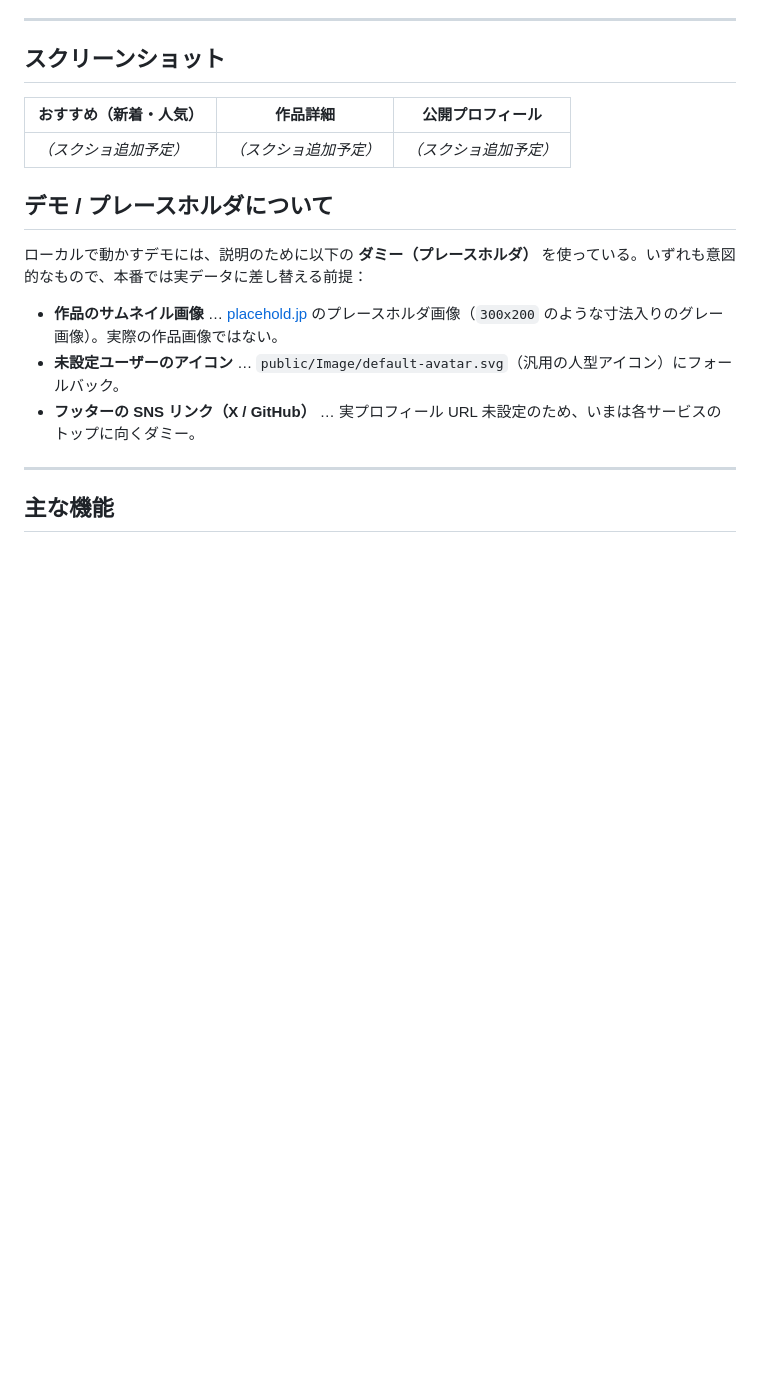
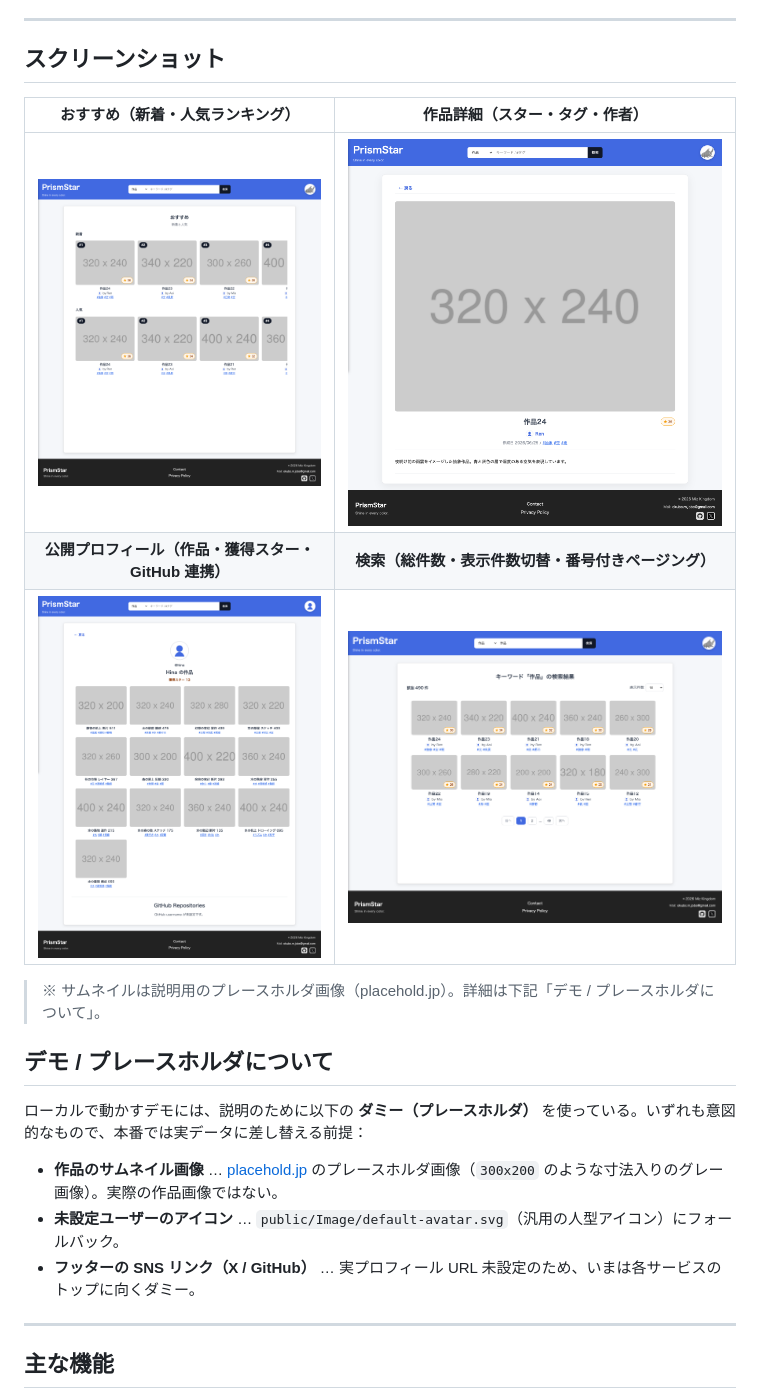
Before and after one commit to mokubo1228-hub/Prism-Star, a Markdown page: README.md, the part around the change. Drawn GitHub-style; pictures changed too: docs/images/screenshot-detail.png (added), docs/images/screenshot-profile.png (added), docs/images/screenshot-recommend.png (added); blank space fills up the shorter version.

Commit message:
docs: README にスクリーンショット4枚を追加（おすすめ/作品詳細/公開プロフィール/検索ページング）

```diff
--- a/README.md
+++ b/README.md
@@ -10,9 +10,13 @@
 
 ## スクリーンショット
 
-| おすすめ（新着・人気） | 作品詳細 | 公開プロフィール |
-|---|---|---|
-| _（スクショ追加予定）_ | _（スクショ追加予定）_ | _（スクショ追加予定）_ |
+| おすすめ（新着・人気ランキング） | 作品詳細（スター・タグ・作者） |
+|:---:|:---:|
+| [![おすすめ：新着と人気の2軸ランキング](docs/images/screenshot-recommend.png)](docs/images/screenshot-recommend.png) | [![作品詳細：スター・タグ・作者リンク](docs/images/screenshot-detail.png)](docs/images/screenshot-detail.png) |
+| **公開プロフィール（作品・獲得スター・GitHub 連携）** | **検索（総件数・表示件数切替・番号付きページング）** |
+| [![公開プロフィール：その人の作品と獲得スター](docs/images/screenshot-profile.png)](docs/images/screenshot-profile.png) | [![検索結果：総件数・表示件数・番号付きページング](docs/images/screenshot-search.png)](docs/images/screenshot-search.png) |
+
+> ※ サムネイルは説明用のプレースホルダ画像（placehold.jp）。詳細は下記「デモ / プレースホルダについて」。
 
 ## デモ / プレースホルダについて
 
```
